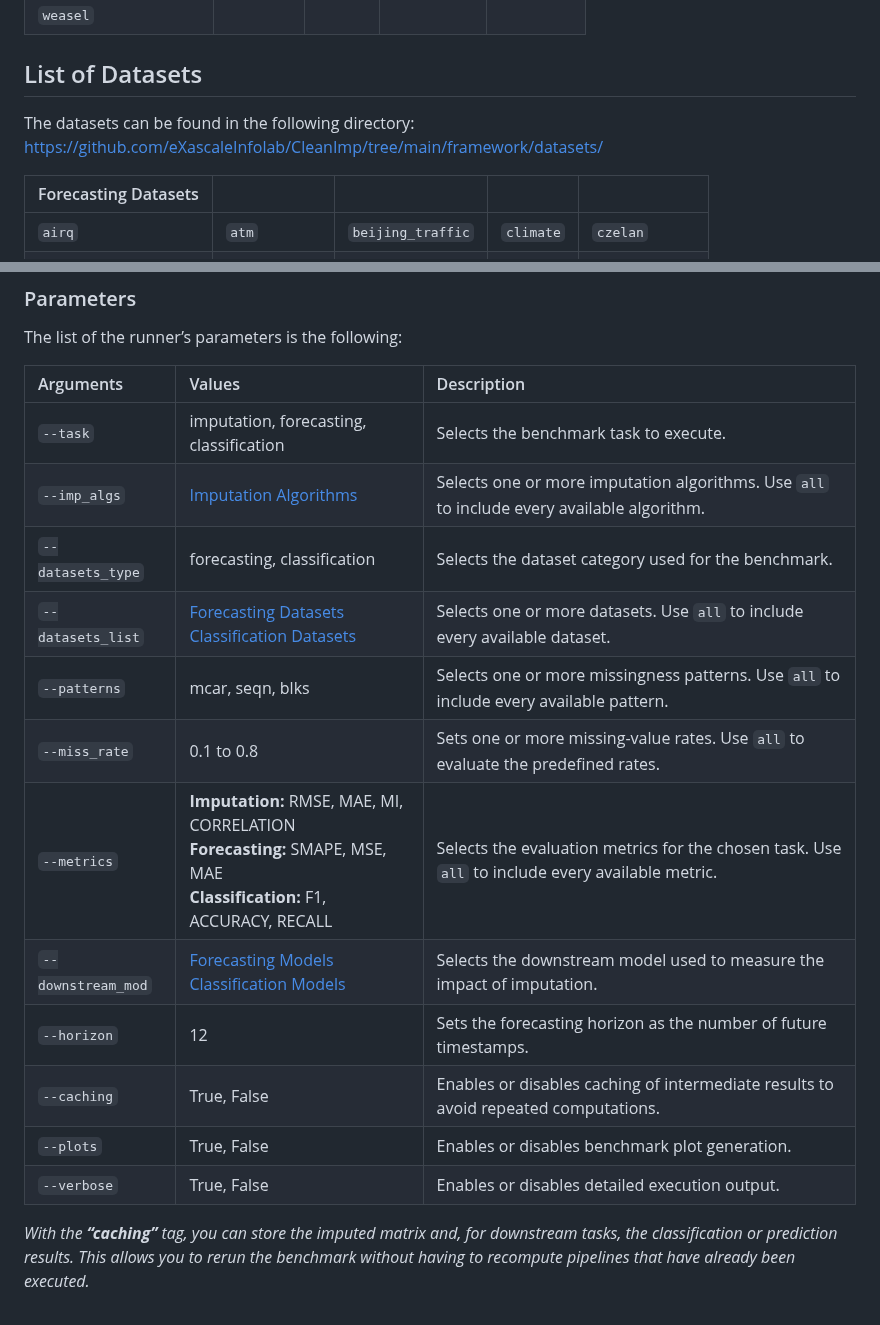
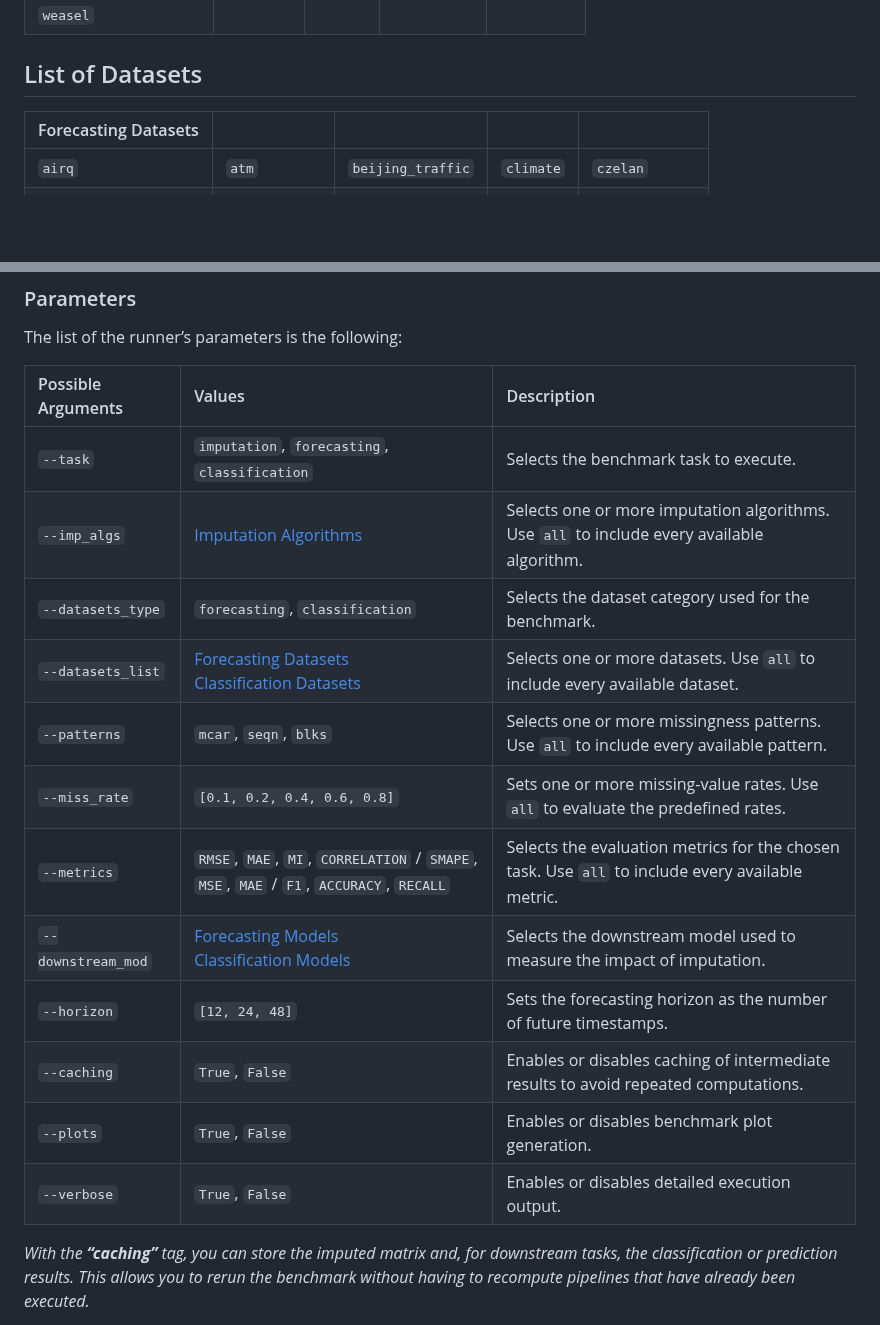
Before and after one commit to eXascaleInfolab/CleanImp, a Markdown page: README.md, 2 parts joined by grey strips. GitHub-like rendering; blank space fills up the shorter version.

```diff
--- a/README.md
+++ b/README.md
@@ -77,7 +77,6 @@ The tables below provide a compact overview of the options available when config
 
 ## List of Datasets
 
-The datasets can be found in the following directory: https://github.com/eXascaleInfolab/CleanImp/tree/main/framework/datasets/
 
 | Forecasting Datasets |               |                     |            |                |
 |----------------------|---------------|---------------------|------------|----------------|
@@ -149,20 +150,20 @@ cleanimp/
 ### Parameters
 The list of the runner’s parameters is the following:
 
-| Arguments          | Values                                                                                                                     | Description                                                                                      |
-|:-------------------|:---------------------------------------------------------------------------------------------------------------------------|:-------------------------------------------------------------------------------------------------|
-| `--task`           | imputation, forecasting, classification                                                                                    | Selects the benchmark task to execute.                                                           |
-| `--imp_algs`       | [Imputation Algorithms](#imputation-options)                                                                               | Selects one or more imputation algorithms. Use `all` to include every available algorithm.       |
-| `--datasets_type`  | forecasting, classification                                                                                                | Selects the dataset category used for the benchmark.                                             |
-| `--datasets_list`  | [Forecasting Datasets](#forecasting-options)<br>[Classification Datasets](#classification-options)                         | Selects one or more datasets. Use `all` to include every available dataset.                      |
-| `--patterns`       | mcar, seqn, blks                                                                                                           | Selects one or more missingness patterns. Use `all` to include every available pattern.          |
-| `--miss_rate`      | 0.1 to 0.8                                                                                                                 | Sets one or more missing-value rates. Use `all` to evaluate the predefined rates.                |
-| `--metrics`        | **Imputation:** RMSE, MAE, MI, CORRELATION<br>**Forecasting:** SMAPE, MSE, MAE<br>**Classification:** F1, ACCURACY, RECALL | Selects the evaluation metrics for the chosen task. Use `all` to include every available metric. |
-| `--downstream_mod` | [Forecasting Models](#forecasting-options)<br>[Classification Models](#classification-options)                             | Selects the downstream model used to measure the impact of imputation.                           |
-| `--horizon`        | 12                                                                                                                         | Sets the forecasting horizon as the number of future timestamps.                                 |
-| `--caching`        | True, False                                                                                                                | Enables or disables caching of intermediate results to avoid repeated computations.              |
-| `--plots`          | True, False                                                                                                                | Enables or disables benchmark plot generation.                                                   |
-| `--verbose`        | True, False                                                                                                                | Enables or disables detailed execution output.                                                   |
+| Possible Arguments | Values                                                                                                                        | Description                                                                                |
+|:--------------------|:------------------------------------------------------------------------------------------------------------------------------|:-------------------------------------------------------------------------------------------|
+| `--task`            | `imputation`, `forecasting`, `classification`                                                                                     | Selects the benchmark task to execute.                                                     |
+| `--imp_algs`        | [Imputation Algorithms](#imputation-options)                                                                                  | Selects one or more imputation algorithms. Use `all` to include every available algorithm. |
+| `--datasets_type`   | `forecasting`, `classification`                                                                                               | Selects the dataset category used for the benchmark.                                       |
+| `--datasets_list`   | [Forecasting Datasets](#forecasting-options)<br>[Classification Datasets](#classification-options)                            | Selects one or more datasets. Use `all` to include every available dataset.                |
+| `--patterns`        | `mcar`, `seqn`, `blks`                                                                                                        | Selects one or more missingness patterns. Use `all` to include every available pattern.    |
+| `--miss_rate`       | `[0.1, 0.2, 0.4, 0.6, 0.8]`                                                                                                   | Sets one or more missing-value rates. Use `all` to evaluate the predefined rates.          |
+| `--metrics`         | `RMSE`, `MAE`, `MI`, `CORRELATION` / `SMAPE`, `MSE`, `MAE` / `F1`, `ACCURACY`, `RECALL`                                       | Selects the evaluation metrics for the chosen task. Use `all` to include every available metric. |
+| `--downstream_mod`  | [Forecasting Models](#forecasting-options)<br>[Classification Models](#classification-options)                                | Selects the downstream model used to measure the impact of imputation.                     |
+| `--horizon`         | `[12, 24, 48]`                                                                                                                | Sets the forecasting horizon as the number of future timestamps.                           |
+| `--caching`         | `True`, `False`                                                                                                               | Enables or disables caching of intermediate results to avoid repeated computations.        |
+| `--plots`           | `True`, `False`                                                                                                               | Enables or disables benchmark plot generation.                                             |
+| `--verbose`         | `True`, `False`                                                                                                               | Enables or disables detailed execution output.                                             |
 
 
 <i>With the **“caching”** tag, you can store the imputed matrix and, for downstream tasks, the classification or prediction results. This allows you to rerun the benchmark without having to recompute pipelines that have already been executed.</i>
```
Also changed, not shown: other parts of README.md (+2 -0 lines).
